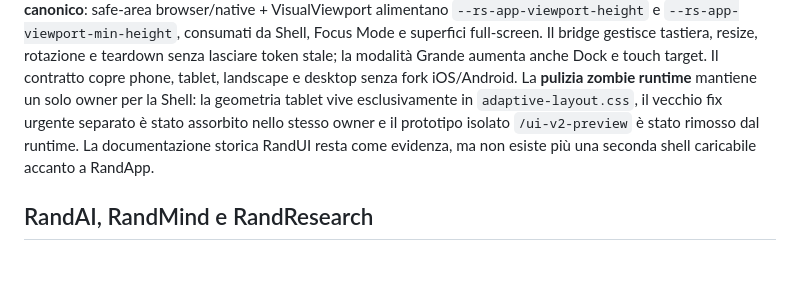
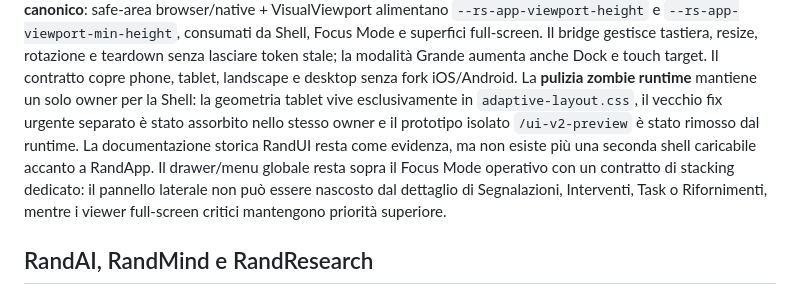
Before and after one commit to Apicehotel/Apicehotel-Manutenzione, a Markdown page: README.md, the part around the change. GitHub-like rendering; blank space fills up the shorter version.

Commit message:
docs: document Focus Mode drawer stacking contract

```diff
--- a/README.md
+++ b/README.md
@@ -101,6 +101,7 @@ RandAI nel Focus Mode è una **presenza contestuale inline**, non una destinazio
 La convergenza del dettaglio copre ora anche **Avvisi, Promemoria e Richieste Rifornimenti**. Task resta un hub Avvisi+Promemoria e Planning resta una vista aggregata: il Focus Mode si applica soltanto alla singola risorsa. Avvisi/Promemoria usano `kind="task"`, Rifornimenti `kind="supply"`; tutti condividono Dock e Timeline evidence-first. RandAI non viene esteso a Task/Supply finché il context contract server-side non supporta esplicitamente questi tipi.
 Il contratto cross-platform usa un solo **viewport adattivo canonico**: safe-area browser/native + VisualViewport alimentano `--rs-app-viewport-height` e `--rs-app-viewport-min-height`, consumati da Shell, Focus Mode e superfici full-screen. Il bridge gestisce tastiera, resize, rotazione e teardown senza lasciare token stale; la modalità Grande aumenta anche Dock e touch target. Il contratto copre phone, tablet, landscape e desktop senza fork iOS/Android.
 La **pulizia zombie runtime** mantiene un solo owner per la Shell: la geometria tablet vive esclusivamente in `adaptive-layout.css`, il vecchio fix urgente separato è stato assorbito nello stesso owner e il prototipo isolato `/ui-v2-preview` è stato rimosso dal runtime. La documentazione storica RandUI resta come evidenza, ma non esiste più una seconda shell caricabile accanto a RandApp.
+Il drawer/menu globale resta sopra il Focus Mode operativo con un contratto di stacking dedicato: il pannello laterale non può essere nascosto dal dettaglio di Segnalazioni, Interventi, Task o Rifornimenti, mentre i viewer full-screen critici mantengono priorità superiore.
 ## RandAI, RandMind e RandResearch
 
 Le superfici RandAI restano due: **pagina chat dedicata** in RandApp (tab RandAI + header, fissata tra header e bottom nav con composer in basso; conversazione preservata tra i tab) e **Control Center `/randai`** protetto e multi-hotel (URL diretta, non nella nav primaria).
```
